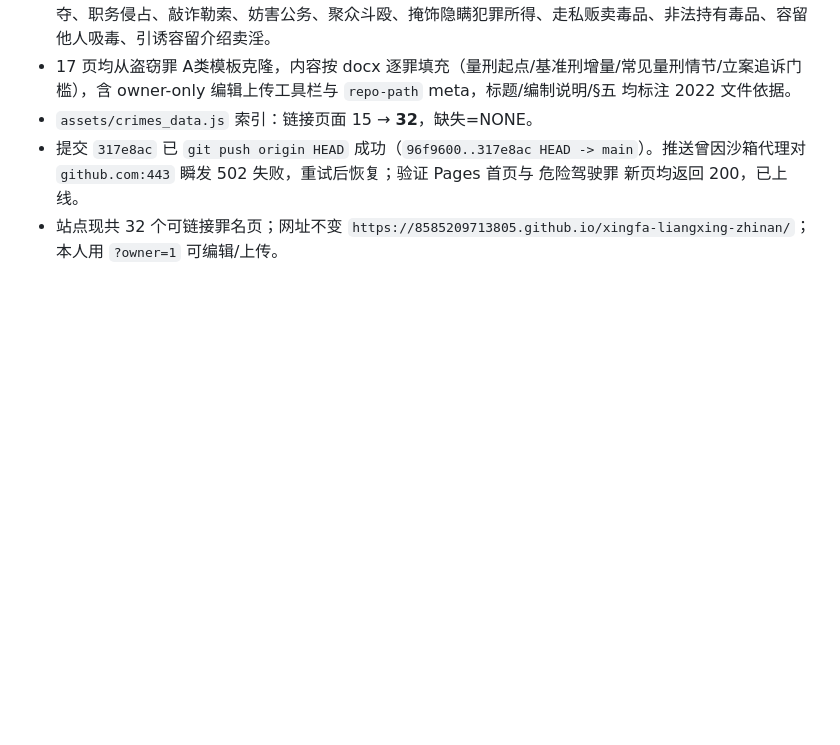
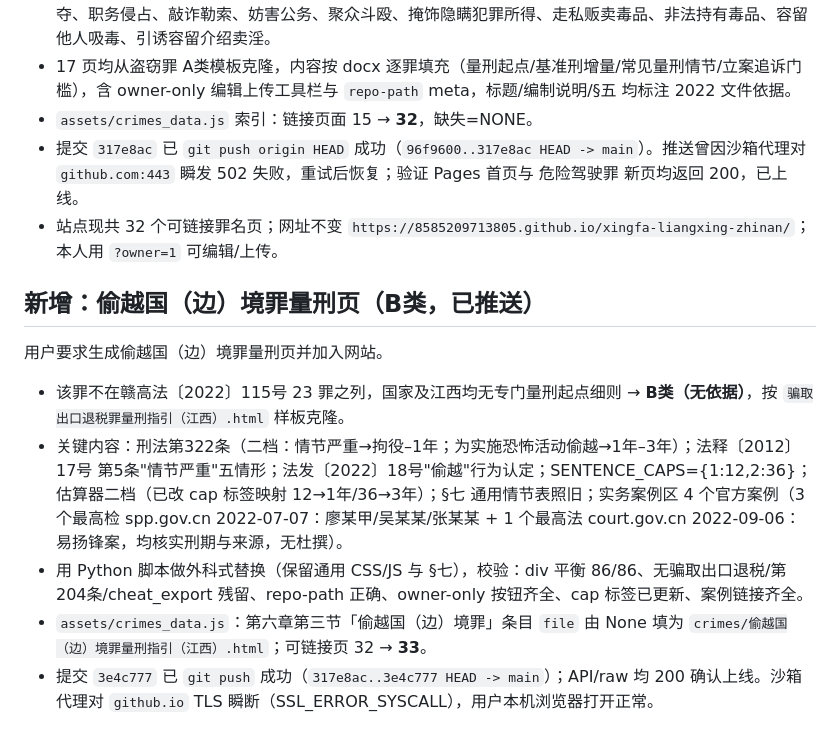
Before and after one commit to 8585209713805/xingfa-liangxing-zhinan, a Markdown page: .workbuddy/memory/2026-07-11.md, the part around the change. GitHub-like rendering; blank space fills up the shorter version.

```diff
--- a/.workbuddy/memory/2026-07-11.md
+++ b/.workbuddy/memory/2026-07-11.md
@@ -52,3 +52,11 @@
 - `assets/crimes_data.js` 索引：链接页面 15 → **32**，缺失=NONE。
 - 提交 `317e8ac` 已 `git push origin HEAD` 成功（`96f9600..317e8ac HEAD -> main`）。推送曾因沙箱代理对 `github.com:443` 瞬发 502 失败，重试后恢复；验证 Pages 首页与 危险驾驶罪 新页均返回 200，已上线。
 - 站点现共 32 个可链接罪名页；网址不变 `https://8585209713805.github.io/xingfa-liangxing-zhinan/`；本人用 `?owner=1` 可编辑/上传。
+
+## 新增：偷越国（边）境罪量刑页（B类，已推送）
+用户要求生成偷越国（边）境罪量刑页并加入网站。
+- 该罪不在赣高法〔2022〕115号 23 罪之列，国家及江西均无专门量刑起点细则 → **B类（无依据）**，按 `骗取出口退税罪量刑指引（江西）.html` 样板克隆。
+- 关键内容：刑法第322条（二档：情节严重→拘役–1年；为实施恐怖活动偷越→1年–3年）；法释〔2012〕17号 第5条"情节严重"五情形；法发〔2022〕18号"偷越"行为认定；SENTENCE_CAPS={1:12,2:36}；估算器二档（已改 cap 标签映射 12→1年/36→3年）；§七 通用情节表照旧；实务案例区 4 个官方案例（3 个最高检 spp.gov.cn 2022-07-07：廖某甲/吴某某/张某某 + 1 个最高法 court.gov.cn 2022-09-06：易扬锋案，均核实刑期与来源，无杜撰）。
+- 用 Python 脚本做外科式替换（保留通用 CSS/JS 与 §七），校验：div 平衡 86/86、无骗取出口退税/第204条/cheat_export 残留、repo-path 正确、owner-only 按钮齐全、cap 标签已更新、案例链接齐全。
+- `assets/crimes_data.js`：第六章第三节「偷越国（边）境罪」条目 `file` 由 None 填为 `crimes/偷越国（边）境罪量刑指引（江西）.html`；可链接页 32 → **33**。
+- 提交 `3e4c777` 已 `git push` 成功（`317e8ac..3e4c777 HEAD -> main`）；API/raw 均 200 确认上线。沙箱代理对 `github.io` TLS 瞬断（SSL_ERROR_SYSCALL），用户本机浏览器打开正常。
```
